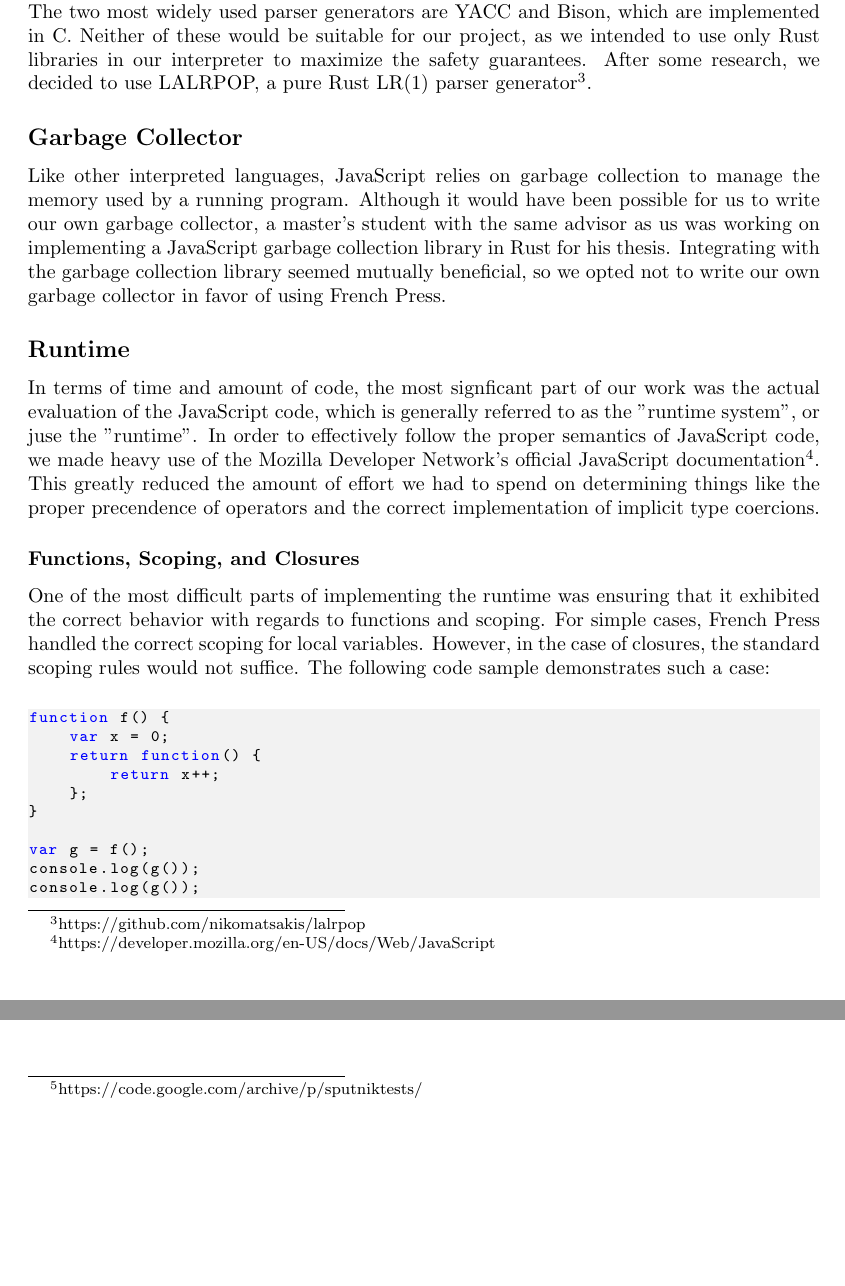
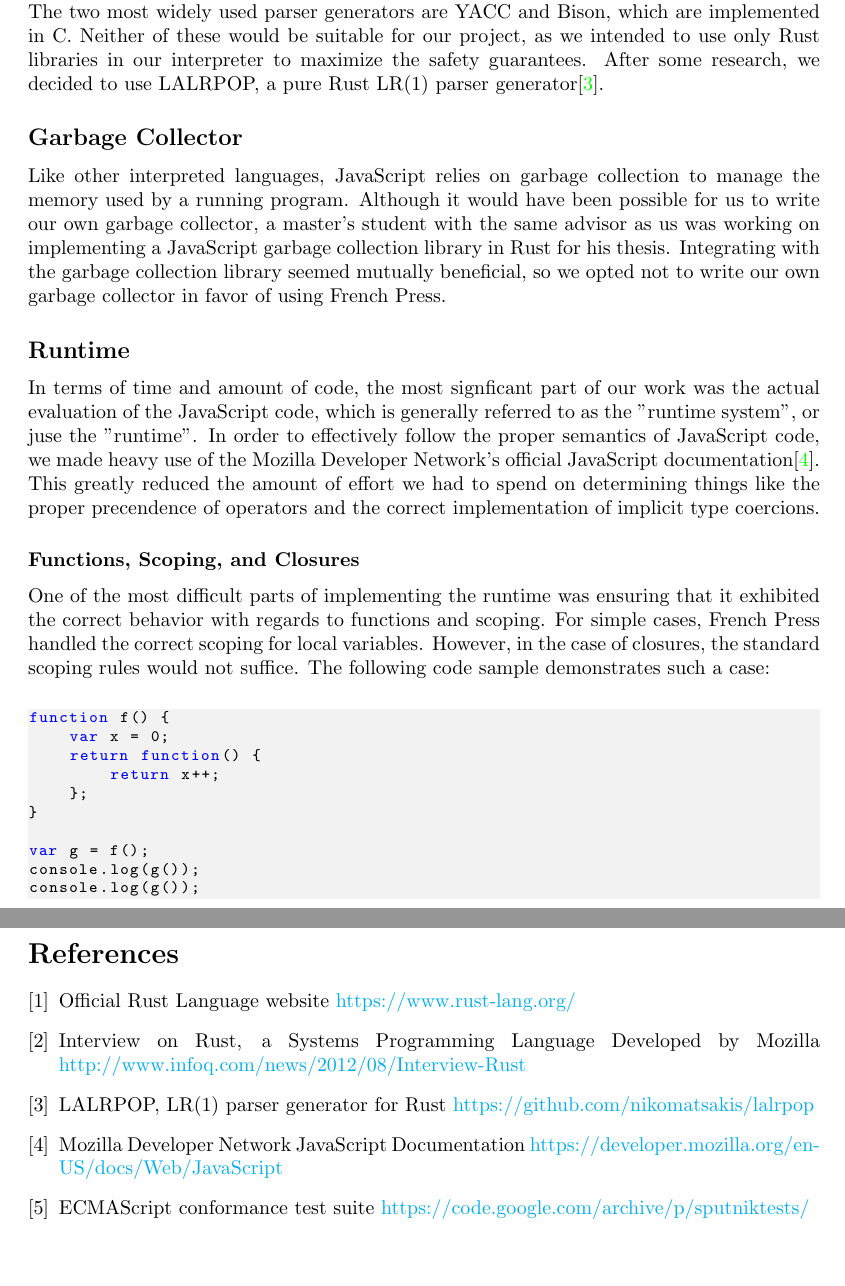
Before and after one commit to rustoscript/js.rs, a LaTeX document (report/report.tex): two parts of pages 2 and 5 of 5 before the commit and two parts of pages 2 and 6 of 6 after it, joined at a grey line, cut so that both start at the same text, the shorter picture padded with empty space. Compiled offline with pdfLaTeX.

Commit message:
make a real bibliography

```diff
--- a/report/report.tex
+++ b/report/report.tex
@@ -5,6 +5,15 @@
 
 \usepackage{listings}
 \usepackage[usenames,dvipsnames,svgnames,table]{xcolor}
+
+\usepackage{hyperref}
+
+\hypersetup{
+    colorlinks=true,
+    linkcolor=blue,
+    filecolor=magenta,
+    urlcolor=cyan,
+}
 
 % Define syntax for JavaScript
 \lstdefinelanguage{JavaScript}{
@@ -109,7 +118,7 @@ The two most widely used parser generators are YACC and Bison, which are
 implemented in C. Neither of these would be suitable for our project, as we
 intended to use only Rust libraries in our interpreter to maximize the safety
 guarantees. After some research, we decided to use LALRPOP, a pure Rust LR(1)
-parser generator\footnote{https://github.com/nikomatsakis/lalrpop}.
+parser generator\cite{lalrpop}.
 
 \subsection*{Garbage Collector}
 
@@ -128,7 +137,7 @@ the actual evaluation of the JavaScript code, which is generally referred to as
 the "runtime system", or juse the "runtime". In order to effectively follow the
 proper semantics of JavaScript code, we made heavy use of the Mozilla Developer
 Network's official JavaScript
-documentation\footnote{https://developer.mozilla.org/en-US/docs/Web/JavaScript}.
+documentation\cite{mozdocs}.
 This greatly reduced the amount of effort we had to spend on determining things
 like the proper precendence of operators and the correct implementation of
 implicit type coercions.
@@ -268,7 +277,7 @@ implementation of prototype functionality in our interpreter.
 
 To test how complete our coverage of the JavaScript standard was, we built a
 framework to run the Google Sputnik test
-suite\footnote{https://code.google.com/archive/p/sputniktests/} on our
+suite\cite{sputnik} on our
 interpreter. The test suite covers the ECMAScript 3 subset of the ECMAScript 5
 standard. We used two different metrics to analyze the coverage of our
 interpreter.
@@ -300,4 +309,28 @@ impact on privacy or ethical concerns.
 
 \section*{Discussion}
 
+\pagebreak
+
+\begin{thebibliography}{9}
+  \bibitem{rust-lang}
+  Official Rust Language website
+  \href{https://www.rust-lang.org/}{https://www.rust-lang.org/}
+
+  \bibitem{interview}
+  Interview on Rust, a Systems Programming Language Developed by Mozilla
+  \href{http://www.infoq.com/news/2012/08/Interview-Rust}{http://www.infoq.com/news/2012/08/Interview-Rust}
+
+  \bibitem{lalrpop}
+  LALRPOP, LR(1) parser generator for Rust
+  \href{https://github.com/nikomatsakis/lalrpop}{https://github.com/nikomatsakis/lalrpop}
+
+  \bibitem{mozdocs}
+  Mozilla Developer Network JavaScript Documentation
+  \href{https://developer.mozilla.org/en-US/docs/Web/JavaScript}{https://developer.mozilla.org/en-US/docs/Web/JavaScript}
+
+  \bibitem{sputnik}
+  ECMAScript conformance test suite
+  \href{https://code.google.com/archive/p/sputniktests/}{https://code.google.com/archive/p/sputniktests/}
+\end{thebibliography}
+
 \end{document}
```
Also changed, not shown: report/report.pdf, report/report.tex (4 more changed lines).
